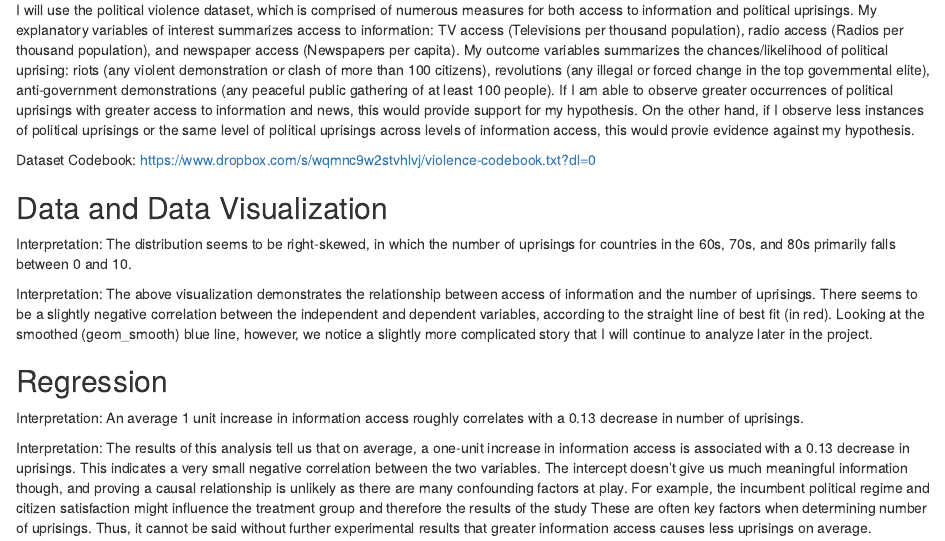
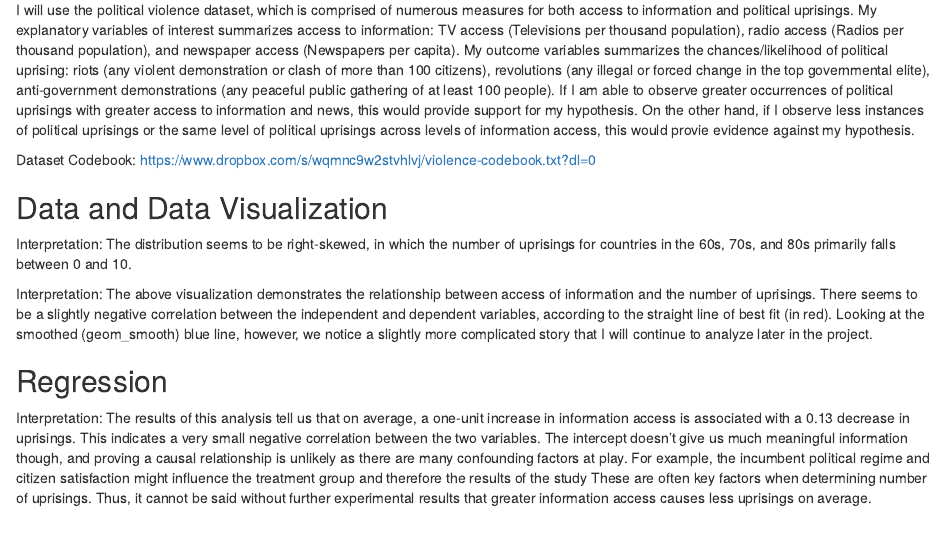
Before and after one commit to bolinshen513/gov50-final-project, an R Markdown document (index.Rmd): the page in a window 1100 px wide, from 400 px down. Rendered offline with R 4.5, knitr and Pandoc, with nearby package versions; the code chunks are not run, so their results and figures are left out; drawn as R Markdown's standard HTML page in place of the format the file asks for.

Commit message:
more edits

````diff
--- a/index.Rmd
+++ b/index.Rmd
@@ -74,8 +73,6 @@ fit_lm <- lm(uprisings ~ info_access, data = violence)
 fit_lm
 ```
 
-Interpretation: An average 1 unit increase in information access roughly correlates with a 0.13 decrease in number of uprisings.
-
 ```{r, echo = FALSE}
 modelsummary::modelsummary(
   fit_lm,
````
Also changed, not shown: index.html, index.Rmd (1 more changed lines).
